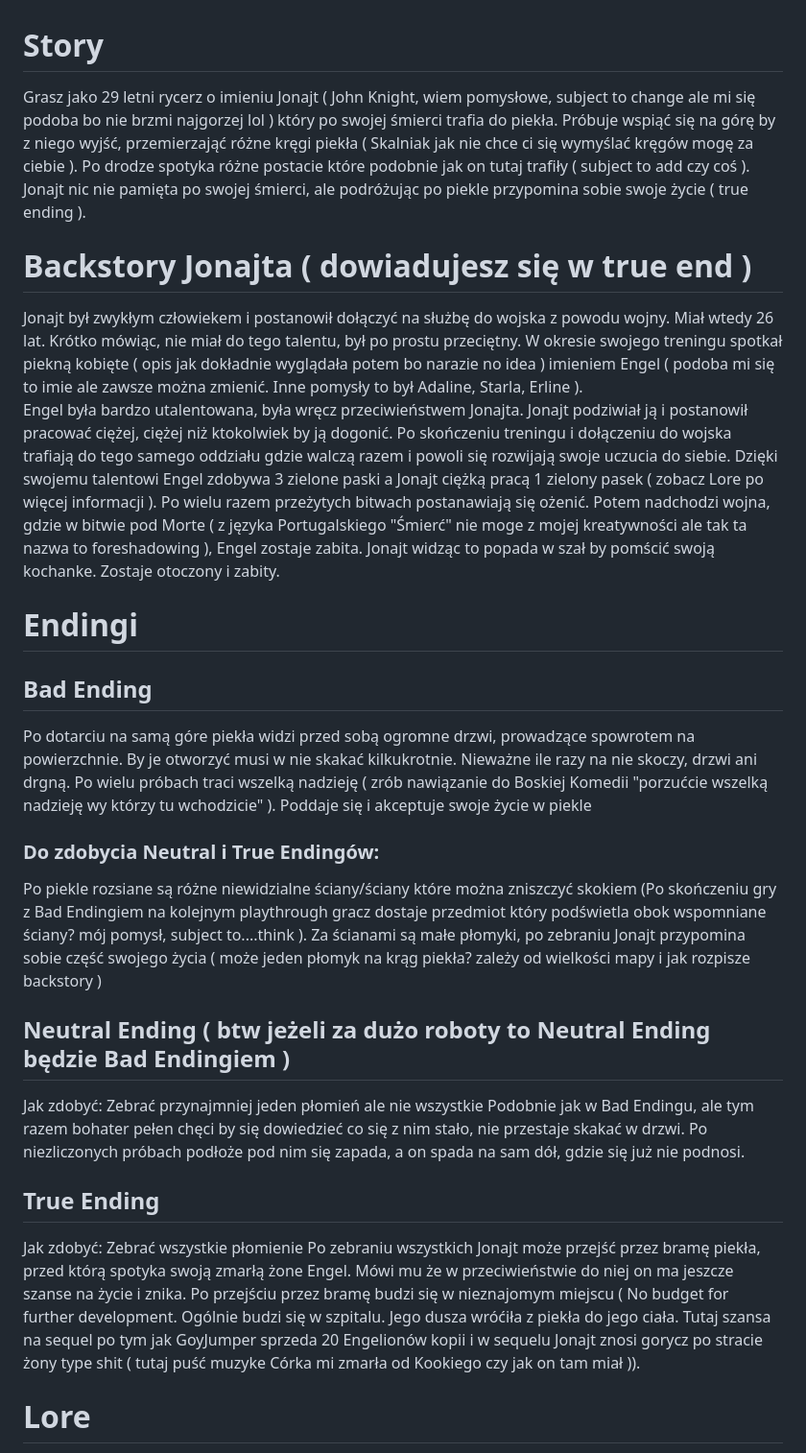
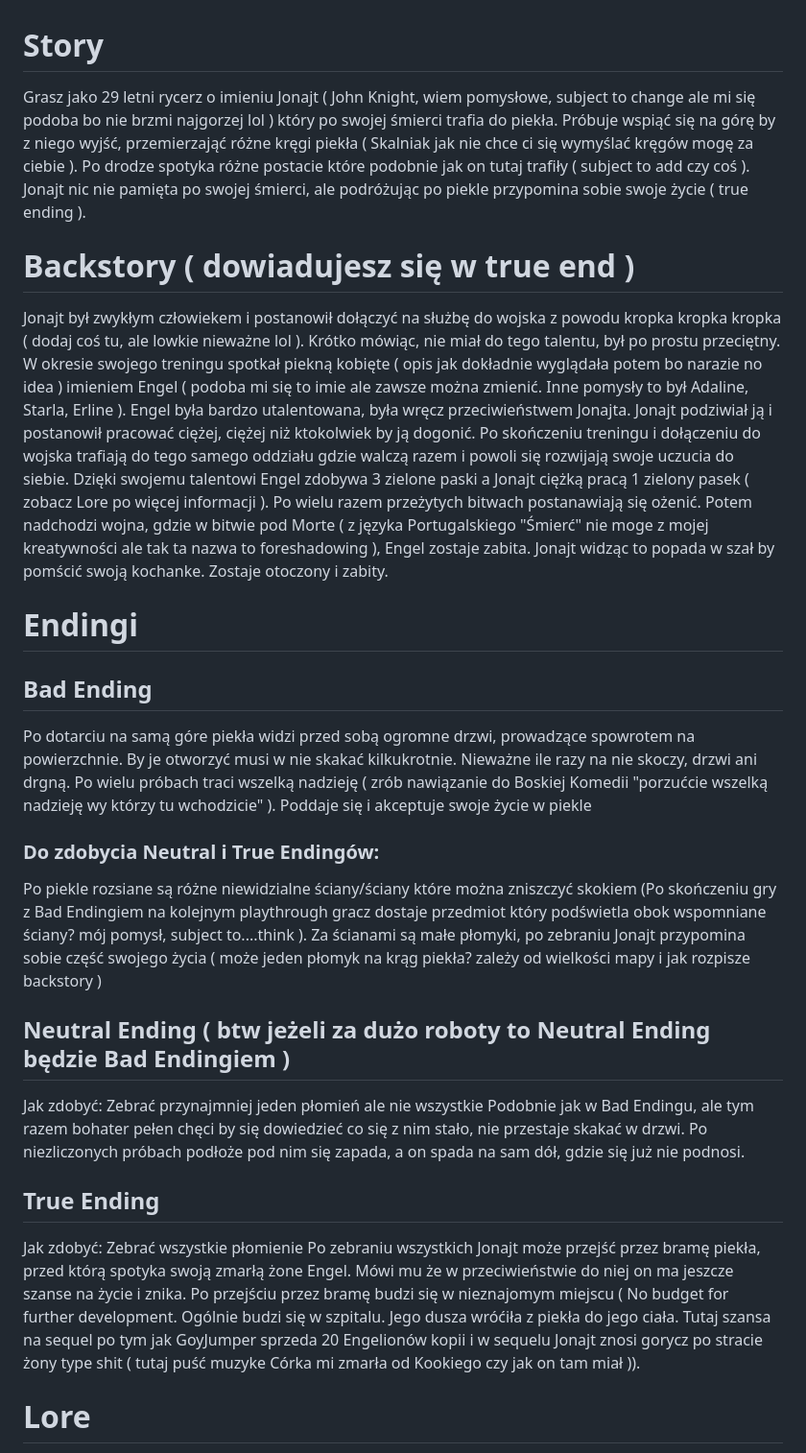
Before and after one commit to bart-berg/GoyJumper, a Markdown page: Visual_Novel_Level_Story.md, the part around one of its changes. Shown at 96% size. Drawn GitHub-style.

```diff
--- a/Visual_Novel_Level_Story.md
+++ b/Visual_Novel_Level_Story.md
@@ -1,40 +1,26 @@
 # Story
-Grasz jako 29 letni rycerz o imieniu Jonajt ( John Knight, wiem pomysłowe, subject to change ale mi się podoba bo nie brzmi najgorzej lol ) który po swojej śmierci trafia do piekła.
-Próbuje wspiąć się na górę by z niego wyjść, przemierzająć różne kręgi piekła ( Skalniak jak nie chce ci się wymyślać kręgów mogę za ciebie ).
-Po drodze spotyka różne postacie które podobnie jak on tutaj trafiły ( subject to add czy coś ).
-Jonajt nic nie pamięta po swojej śmierci, ale podróżując po piekle przypomina sobie swoje życie ( true ending ).
+Grasz jako 29 letni rycerz o imieniu Jonajt ( John Knight, wiem pomysłowe, subject to change ale mi się podoba bo nie brzmi najgorzej lol ) który po swojej śmierci trafia do piekła. Próbuje wspiąć się na górę by z niego wyjść, przemierzająć różne kręgi piekła ( Skalniak jak nie chce ci się wymyślać kręgów mogę za ciebie ). Po drodze spotyka różne postacie które podobnie jak on tutaj trafiły ( subject to add czy coś ). Jonajt nic nie pamięta po swojej śmierci, ale podróżując po piekle przypomina sobie swoje życie ( true ending ).
 
 
-# Backstory Jonajta ( dowiadujesz się w true end )
-Jonajt był zwykłym człowiekem i postanowił dołączyć na służbę do wojska z powodu wojny. Miał wtedy 26 lat. Krótko mówiąc, nie miał do tego talentu, był po prostu przeciętny.
-W okresie swojego treningu spotkał piekną kobięte ( opis jak dokładnie wyglądała potem bo narazie no idea ) imieniem Engel ( podoba mi się to imie ale zawsze można zmienić. Inne pomysły to był Adaline, Starla, Erline ). \
-Engel była bardzo utalentowana, była wręcz przeciwieństwem Jonajta. Jonajt podziwiał ją i postanowił pracować ciężej, ciężej niż ktokolwiek by ją dogonić.
-Po skończeniu treningu i dołączeniu do wojska trafiają do tego samego oddziału gdzie walczą razem i powoli się rozwijają swoje uczucia do siebie.
-Dzięki swojemu talentowi Engel zdobywa 3 zielone paski a Jonajt ciężką pracą 1 zielony pasek ( zobacz Lore po więcej informacji ).
-Po wielu razem przeżytych bitwach postanawiają się ożenić. Potem nadchodzi wojna, gdzie w bitwie pod Morte ( z języka Portugalskiego "Śmierć" nie moge z mojej kreatywności ale tak ta nazwa to foreshadowing ), Engel zostaje zabita.
-Jonajt widząc to popada w szał by pomścić swoją kochanke. Zostaje otoczony i zabity.
+# Backstory ( dowiadujesz się w true end )
+Jonajt był zwykłym człowiekem i postanowił dołączyć na służbę do wojska z powodu kropka kropka kropka ( dodaj coś tu, ale lowkie nieważne lol ). Krótko mówiąc, nie miał do tego talentu, był po prostu przeciętny. W okresie swojego treningu spotkał piekną kobięte ( opis jak dokładnie wyglądała potem bo narazie no idea ) imieniem Engel ( podoba mi się to imie ale zawsze można zmienić. Inne pomysły to był Adaline, Starla, Erline ). Engel była bardzo utalentowana, była wręcz przeciwieństwem Jonajta. Jonajt podziwiał ją i postanowił pracować ciężej, ciężej niż ktokolwiek by ją dogonić. Po skończeniu treningu i dołączeniu do wojska trafiają do tego samego oddziału gdzie walczą razem i powoli się rozwijają swoje uczucia do siebie. Dzięki swojemu talentowi Engel zdobywa 3 zielone paski a Jonajt ciężką pracą 1 zielony pasek ( zobacz Lore po więcej informacji ). Po wielu razem przeżytych bitwach postanawiają się ożenić. Potem nadchodzi wojna, gdzie w bitwie pod Morte ( z języka Portugalskiego "Śmierć" nie moge z mojej kreatywności ale tak ta nazwa to foreshadowing ), Engel zostaje zabita. Jonajt widząc to popada w szał by pomścić swoją kochanke. Zostaje otoczony i zabity.
 
 
 # Endingi
 
 ## Bad Ending
-Po dotarciu na samą góre piekła widzi przed sobą ogromne drzwi, prowadzące spowrotem na powierzchnie. By je otworzyć musi w nie skakać kilkukrotnie.
-Nieważne ile razy na nie skoczy, drzwi ani drgną. Po wielu próbach traci wszelką nadzieję ( zrób nawiązanie do Boskiej Komedii "porzućcie wszelką nadzieję wy którzy tu wchodzicie" ). Poddaje się i akceptuje swoje życie w piekle
+Po dotarciu na samą góre piekła widzi przed sobą ogromne drzwi, prowadzące spowrotem na powierzchnie. By je otworzyć musi w nie skakać kilkukrotnie. Nieważne ile razy na nie skoczy, drzwi ani drgną. Po wielu próbach traci wszelką nadzieję ( zrób nawiązanie do Boskiej Komedii "porzućcie wszelką nadzieję wy którzy tu wchodzicie" ). Poddaje się i akceptuje swoje życie w piekle
 
 ### Do zdobycia Neutral i True Endingów:
-Po piekle rozsiane są różne niewidzialne ściany/ściany które można zniszczyć skokiem (Po skończeniu gry z Bad Endingiem na kolejnym playthrough gracz dostaje przedmiot który podświetla obok wspomniane ściany? mój pomysł, subject to....think ).
-Za ścianami są małe płomyki, po zebraniu Jonajt przypomina sobie część swojego życia ( może jeden płomyk na krąg piekła? zależy od wielkości mapy i jak rozpisze backstory )
+Po piekle rozsiane są różne niewidzialne ściany/ściany które można zniszczyć skokiem (Po skończeniu gry z Bad Endingiem na kolejnym playthrough gracz dostaje przedmiot który podświetla obok wspomniane ściany? mój pomysł, subject to....think ). Za ścianami są małe płomyki, po zebraniu Jonajt przypomina sobie część swojego życia ( może jeden płomyk na krąg piekła? zależy od wielkości mapy i jak rozpisze backstory )
 
 ## Neutral Ending ( btw jeżeli za dużo roboty to Neutral Ending będzie Bad Endingiem )
 Jak zdobyć: Zebrać przynajmniej jeden płomień ale nie wszystkie
-Podobnie jak w Bad Endingu, ale tym razem bohater pełen chęci by się dowiedzieć co się z nim stało, nie przestaje skakać w drzwi.
-Po niezliczonych próbach podłoże pod nim się zapada, a on spada na sam dół, gdzie się już nie podnosi.
+Podobnie jak w Bad Endingu, ale tym razem bohater pełen chęci by się dowiedzieć co się z nim stało, nie przestaje skakać w drzwi. Po niezliczonych próbach podłoże pod nim się zapada, a on spada na sam dół, gdzie się już nie podnosi.
 
 ## True Ending
 Jak zdobyć: Zebrać wszystkie płomienie
-Po zebraniu wszystkich Jonajt może przejść przez bramę piekła, przed którą spotyka swoją zmarłą żone Engel. Mówi mu że w przeciwieństwie do niej on ma jeszcze szanse na życie i znika.
-Po przejściu przez bramę budzi się w nieznajomym miejscu
-( No budget for further development. Ogólnie budzi się w szpitalu. Jego dusza wróćiła z piekła do jego ciała. Tutaj szansa na sequel po tym jak GoyJumper sprzeda 20 Engelionów kopii i w sequelu Jonajt znosi gorycz po stracie żony type shit ( tutaj puść muzyke Córka mi zmarła od Kookiego czy jak on tam miał )).
+Po zebraniu wszystkich Jonajt może przejść przez bramę piekła, przed którą spotyka swoją zmarłą żone Engel. Mówi mu że w przeciwieństwie do niej on ma jeszcze szanse na życie i znika. Po przejściu przez bramę budzi się w nieznajomym miejscu ( No budget for further development. Ogólnie budzi się w szpitalu. Jego dusza wróćiła z piekła do jego ciała. Tutaj szansa na sequel po tym jak GoyJumper sprzeda 20 Engelionów kopii i w sequelu Jonajt znosi gorycz po stracie żony type shit ( tutaj puść muzyke Córka mi zmarła od Kookiego czy jak on tam miał )).
 
 
 # Lore
```
Also changed, not shown: other parts of Visual_Novel_Level_Story.md (+3 -6 lines).
